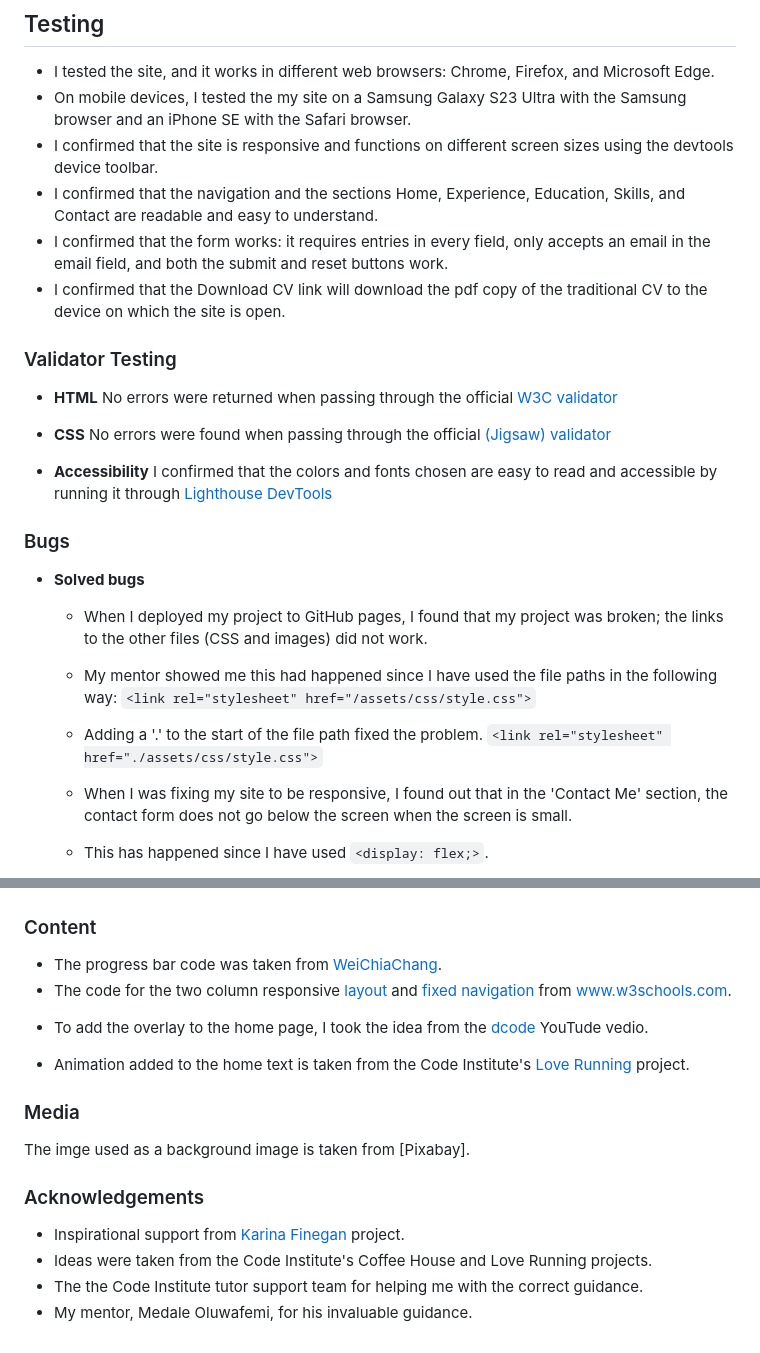
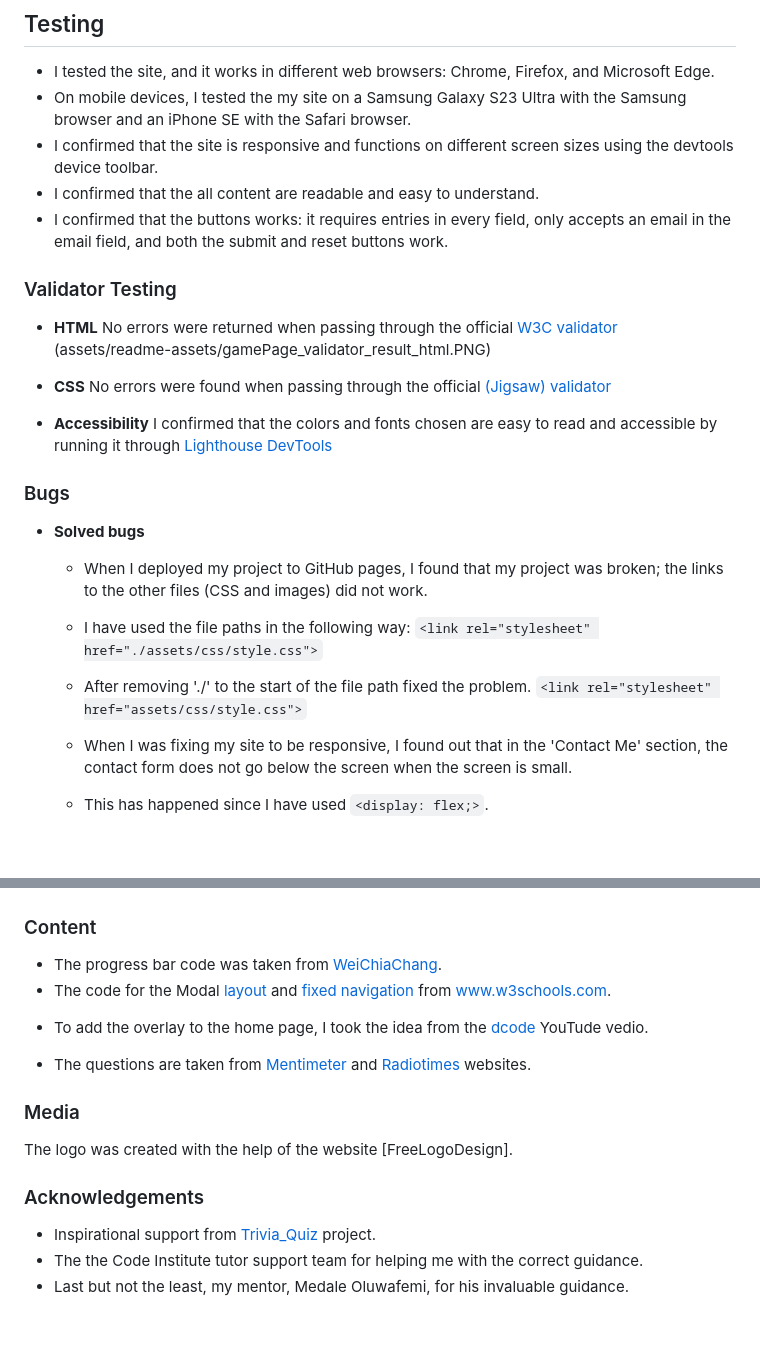
Before and after one commit to anjalee-kulasinghe/portfolio-project2-quiz-saga, a Markdown page: README.md, 2 parts joined by grey strips. GitHub-like rendering; blank space fills up the shorter version.

Commit message:
Add the content to acknowledgment,deployment,and testing

```diff
--- a/README.md
+++ b/README.md
@@ -157,12 +157,12 @@ In the future,
 * I tested the site, and it works in different web browsers: Chrome, Firefox, and Microsoft Edge.
 * On mobile devices, I tested the my site on a Samsung Galaxy S23 Ultra with the Samsung browser and an iPhone SE with the Safari browser.
 * I confirmed that the site is responsive and functions on different screen sizes using the devtools device toolbar.
-* I confirmed that the navigation and the sections Home, Experience, Education, Skills, and Contact are readable and easy to understand.
-* I confirmed that the form works: it requires entries in every field, only accepts an email in the email field, and both the submit and reset buttons work.
-* I confirmed that the Download CV link will download the pdf copy of the traditional CV to the device on which the site is open.
+* I confirmed that the all content are readable and easy to understand.
+* I confirmed that the buttons works: it requires entries in every field, only accepts an email in the email field, and both the submit and reset buttons work.
 
 ### Validator Testing
 * **HTML**
-  No errors were returned when passing through the official [W3C validator](./assets/readme-assets/validator_result_html.PNG)
+  No errors were returned when passing through the official [W3C validator](assets/readme-assets/indexPage_validator_result_html.PNG)
+  (assets/readme-assets/gamePage_validator_result_html.PNG)
 
 * **CSS**
@@ -174,10 +174,10 @@ In the future,
 ### Bugs
 * **Solved bugs**
   * When I deployed my project to GitHub pages, I found that my project was broken; the links to the other files (CSS and images) did not work.
-  * My mentor showed me this had happened since I have used the file paths in the following way:
-        `<link rel="stylesheet" href="/assets/css/style.css">`
-  * Adding a '.' to the start of the file path fixed the problem.
+  * I have used the file paths in the following way:
         `<link rel="stylesheet" href="./assets/css/style.css">`
+  * After removing './' to the start of the file path fixed the problem.
+        `<link rel="stylesheet" href="assets/css/style.css">`
 
   * When I was fixing my site to be responsive, I found out that in the 'Contact Me' section, the contact form does not go below the screen when the screen is small.
   * This has happened since I have used `<display: flex;>`.
@@ -203,15 +203,14 @@ When I checked my site on a Samsung Galaxy S23 Ultra with the Samsung browser, I
 ## Credits
 ### Content
 * The progress bar code was taken from [WeiChiaChang](<https://gist.github.com/WeiChiaChang/abe92ca2e8da86ef69560b63903e8764>).
-* The code for the two column responsive [layout](https://www.w3schools.com/howto/tryit.asp?filename=tryhow_css_two_columns_responsive) and [fixed navigation](https://www.w3schools.com/howto/tryit.asp?filename=tryhow_css_two_columns_responsive) from www.w3schools.com.
+* The code for the Modal [layout](https://www.w3schools.com/howto/tryit.asp?filename=tryhow_css_two_columns_responsive) and [fixed navigation](https://www.w3schools.com/howto/tryit.asp?filename=tryhow_css_two_columns_responsive) from www.w3schools.com.
 - To add the overlay to the home page, I took the idea from the [dcode](https://www.youtube.com/watch?v=exb2ab72Xhs) YouTude vedio.
-* Animation added to the home text is taken from the Code Institute's [Love Running](https://github.com/Code-Institute-Solutions/love-running-2.0-sourcecode/tree/main) project.
+* The questions are taken from [Mentimeter](https://www.mentimeter.com/blog/audience-energizers/55-free-trivia-and-fun-quiz-question-templates#general-knowledge) and [Radiotimes](https://www.radiotimes.com/tv/tv-listings/) websites.
 
 ### Media
-The imge used as a background image is taken from [Pixabay].
+The logo was created with the help of the website [FreeLogoDesign].
 
 ### Acknowledgements
-* Inspirational support from [Karina Finegan](https://kairosity.github.io/milestone-project-1-cv-website/?#home-section) project.
-* Ideas were taken from the Code Institute's Coffee House and Love Running projects.
+* Inspirational support from [Trivia_Quiz](https://constantinadrian.github.io/Trivia_Quiz/index.html#categories) project.
 * The the Code Institute tutor support team for helping me with the correct guidance.
-* My mentor, Medale Oluwafemi, for his invaluable guidance.
+* Last but not the least, my mentor, Medale Oluwafemi, for his invaluable guidance.
```
Also changed, not shown: other parts of README.md (+2 -2 lines), assets/readme-assets/site_accessibility.PNG (renamed from assets/readme-assets/Accessability.PNG).
